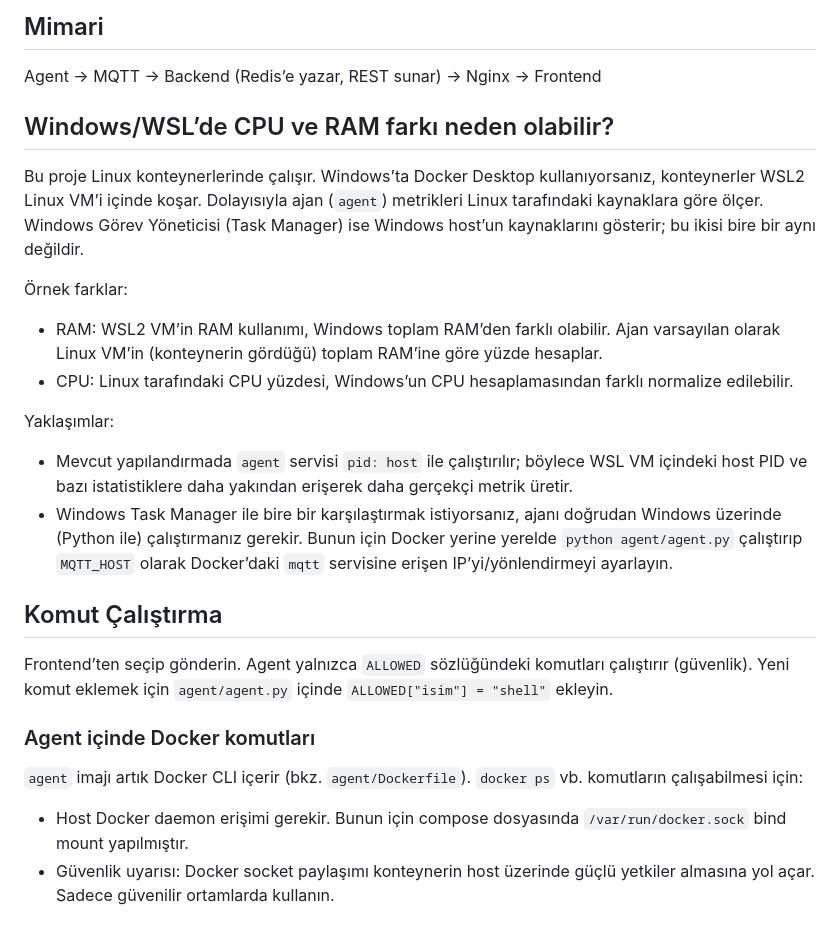
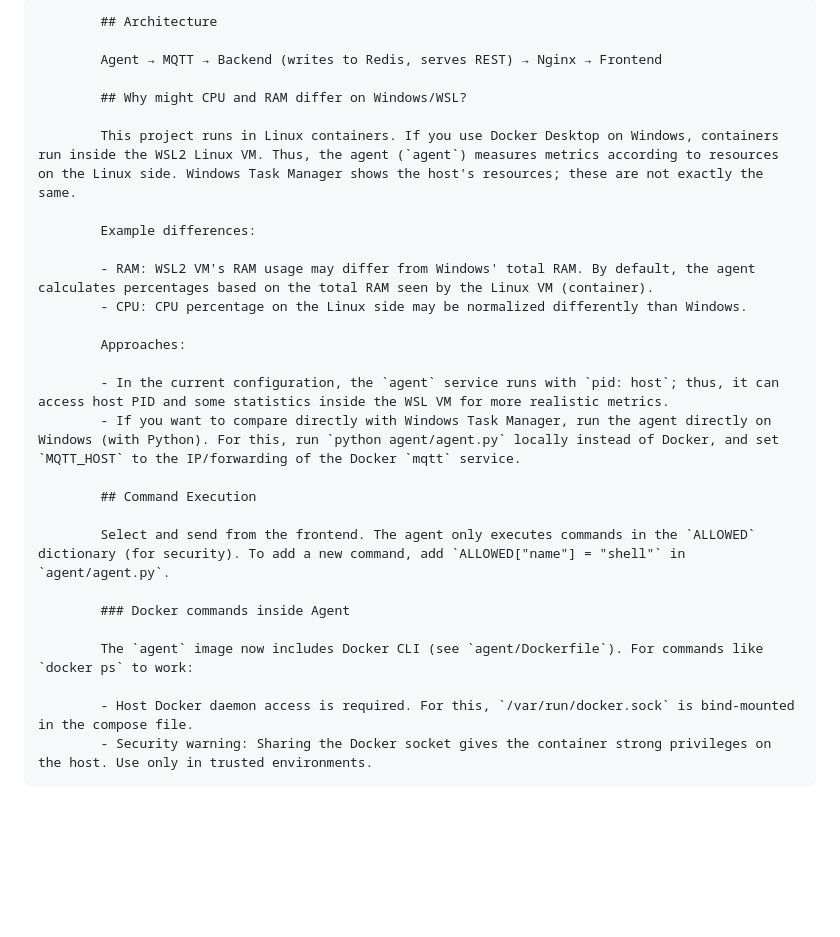
Before and after one commit to gocali/System-Metrics-Command, a Markdown page: syscommand/README.md, the part around the change printed below. GitHub-like rendering; blank space fills up the shorter version.

```diff
--- a/syscommand/README.md
+++ b/syscommand/README.md
@@ -87,29 +87,29 @@ Eğer Windows’tan `localhost` erişimi olmazsa (nadir), `docker-compose.yml` i
 
-## Mimari
+            ## Architecture
 
-Agent → MQTT → Backend (Redis’e yazar, REST sunar) → Nginx → Frontend
+            Agent → MQTT → Backend (writes to Redis, serves REST) → Nginx → Frontend
 
-## Windows/WSL’de CPU ve RAM farkı neden olabilir?
+            ## Why might CPU and RAM differ on Windows/WSL?
 
-Bu proje Linux konteynerlerinde çalışır. Windows’ta Docker Desktop kullanıyorsanız, konteynerler WSL2 Linux VM’i içinde koşar. Dolayısıyla ajan (`agent`) metrikleri Linux tarafındaki kaynaklara göre ölçer. Windows Görev Yöneticisi (Task Manager) ise Windows host’un kaynaklarını gösterir; bu ikisi bire bir aynı değildir.
+            This project runs in Linux containers. If you use Docker Desktop on Windows, containers run inside the WSL2 Linux VM. Thus, the agent (`agent`) measures metrics according to resources on the Linux side. Windows Task Manager shows the host's resources; these are not exactly the same.
 
-Örnek farklar:
+            Example differences:
 
-- RAM: WSL2 VM’in RAM kullanımı, Windows toplam RAM’den farklı olabilir. Ajan varsayılan olarak Linux VM’in (konteynerin gördüğü) toplam RAM’ine göre yüzde hesaplar.
-- CPU: Linux tarafındaki CPU yüzdesi, Windows’un CPU hesaplamasından farklı normalize edilebilir.
+            - RAM: WSL2 VM's RAM usage may differ from Windows' total RAM. By default, the agent calculates percentages based on the total RAM seen by the Linux VM (container).
+            - CPU: CPU percentage on the Linux side may be normalized differently than Windows.
 
-Yaklaşımlar:
+            Approaches:
 
-- Mevcut yapılandırmada `agent` servisi `pid: host` ile çalıştırılır; böylece WSL VM içindeki host PID ve bazı istatistiklere daha yakından erişerek daha gerçekçi metrik üretir.
-- Windows Task Manager ile bire bir karşılaştırmak istiyorsanız, ajanı doğrudan Windows üzerinde (Python ile) çalıştırmanız gerekir. Bunun için Docker yerine yerelde `python agent/agent.py` çalıştırıp `MQTT_HOST` olarak Docker’daki `mqtt` servisine erişen IP’yi/yönlendirmeyi ayarlayın.
+            - In the current configuration, the `agent` service runs with `pid: host`; thus, it can access host PID and some statistics inside the WSL VM for more realistic metrics.
+            - If you want to compare directly with Windows Task Manager, run the agent directly on Windows (with Python). For this, run `python agent/agent.py` locally instead of Docker, and set `MQTT_HOST` to the IP/forwarding of the Docker `mqtt` service.
 
-## Komut Çalıştırma
+            ## Command Execution
 
-Frontend’ten seçip gönderin. Agent yalnızca `ALLOWED` sözlüğündeki komutları çalıştırır (güvenlik). Yeni komut eklemek için `agent/agent.py` içinde `ALLOWED["isim"] = "shell"` ekleyin.
+            Select and send from the frontend. The agent only executes commands in the `ALLOWED` dictionary (for security). To add a new command, add `ALLOWED["name"] = "shell"` in `agent/agent.py`.
 
-### Agent içinde Docker komutları
+            ### Docker commands inside Agent
 
-`agent` imajı artık Docker CLI içerir (bkz. `agent/Dockerfile`). `docker ps` vb. komutların çalışabilmesi için:
+            The `agent` image now includes Docker CLI (see `agent/Dockerfile`). For commands like `docker ps` to work:
 
-- Host Docker daemon erişimi gerekir. Bunun için compose dosyasında `/var/run/docker.sock` bind mount yapılmıştır.
-- Güvenlik uyarısı: Docker socket paylaşımı konteynerin host üzerinde güçlü yetkiler almasına yol açar. Sadece güvenilir ortamlarda kullanın.
+            - Host Docker daemon access is required. For this, `/var/run/docker.sock` is bind-mounted in the compose file.
+            - Security warning: Sharing the Docker socket gives the container strong privileges on the host. Use only in trusted environments.
```
Also changed, not shown: other parts of syscommand/README.md (+26 -26 lines).
